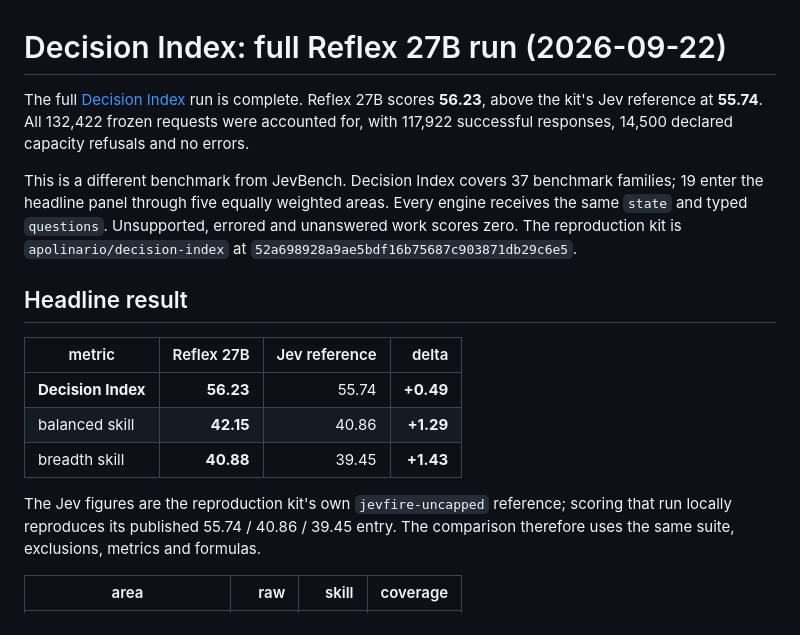
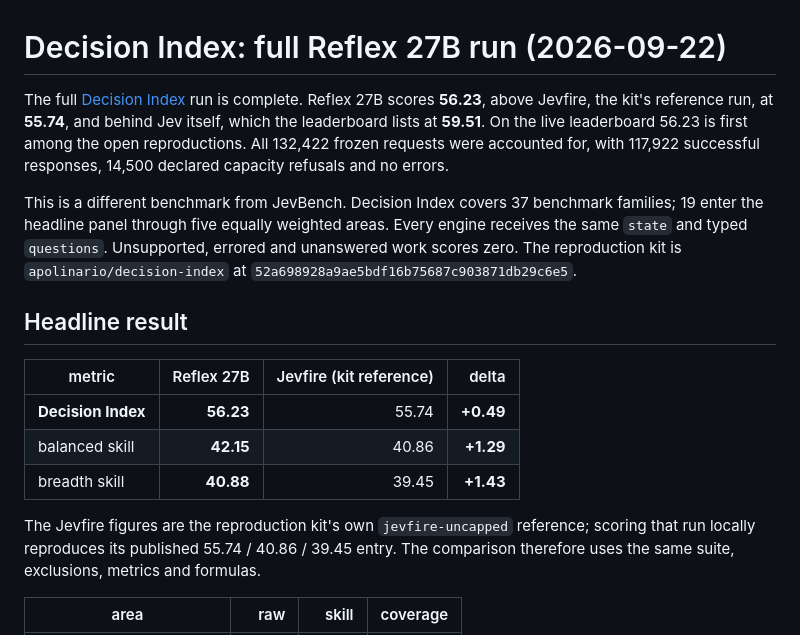
Before and after one commit to kshetrajna12/reflex, a Markdown page: docs/results/decision-index.md, the part around the change. Rendered like a GitHub page.

Commit message:
results: the kit's reference run is Jevfire, not Jev
The Decision Index write-up compared 56.23 against "the Jev reference at 55.74". That
number is the kit's jevfire-uncapped run; Jev itself is 59.51 on the leaderboard. Say
both, and where 56.23 lands among the open reproductions (first).

Co-Authored-By: Claude Fable 5.1 <noreply@anthropic.com>
Claude-Session: https://claude.ai/code/session_01QFEv8h6REJgwXUwwmXDUf4

```diff
--- a/docs/results/decision-index.md
+++ b/docs/results/decision-index.md
@@ -1,7 +1,9 @@
 # Decision Index: full Reflex 27B run (2026-09-22)
 
 The full [Decision Index](https://huggingface.co/spaces/multimodalart/jev-decision-index)
-run is complete. Reflex 27B scores **56.23**, above the kit's Jev reference at **55.74**.
+run is complete. Reflex 27B scores **56.23**, above Jevfire, the kit's reference run, at
+**55.74**, and behind Jev itself, which the leaderboard lists at **59.51**. On the live
+leaderboard 56.23 is first among the open reproductions.
 All 132,422 frozen requests were accounted for, with 117,922 successful responses, 14,500
 declared capacity refusals and no errors.
 
@@ -13,13 +15,13 @@ The reproduction kit is `apolinario/decision-index` at
 
 ## Headline result
 
-| metric | Reflex 27B | Jev reference | delta |
+| metric | Reflex 27B | Jevfire (kit reference) | delta |
 |---|---:|---:|---:|
 | **Decision Index** | **56.23** | 55.74 | **+0.49** |
 | balanced skill | **42.15** | 40.86 | **+1.29** |
 | breadth skill | **40.88** | 39.45 | **+1.43** |
 
-The Jev figures are the reproduction kit's own `jevfire-uncapped` reference; scoring that
+The Jevfire figures are the reproduction kit's own `jevfire-uncapped` reference; scoring that
 run locally reproduces its published 55.74 / 40.86 / 39.45 entry. The comparison therefore
 uses the same suite, exclusions, metrics and formulas.
 
```
